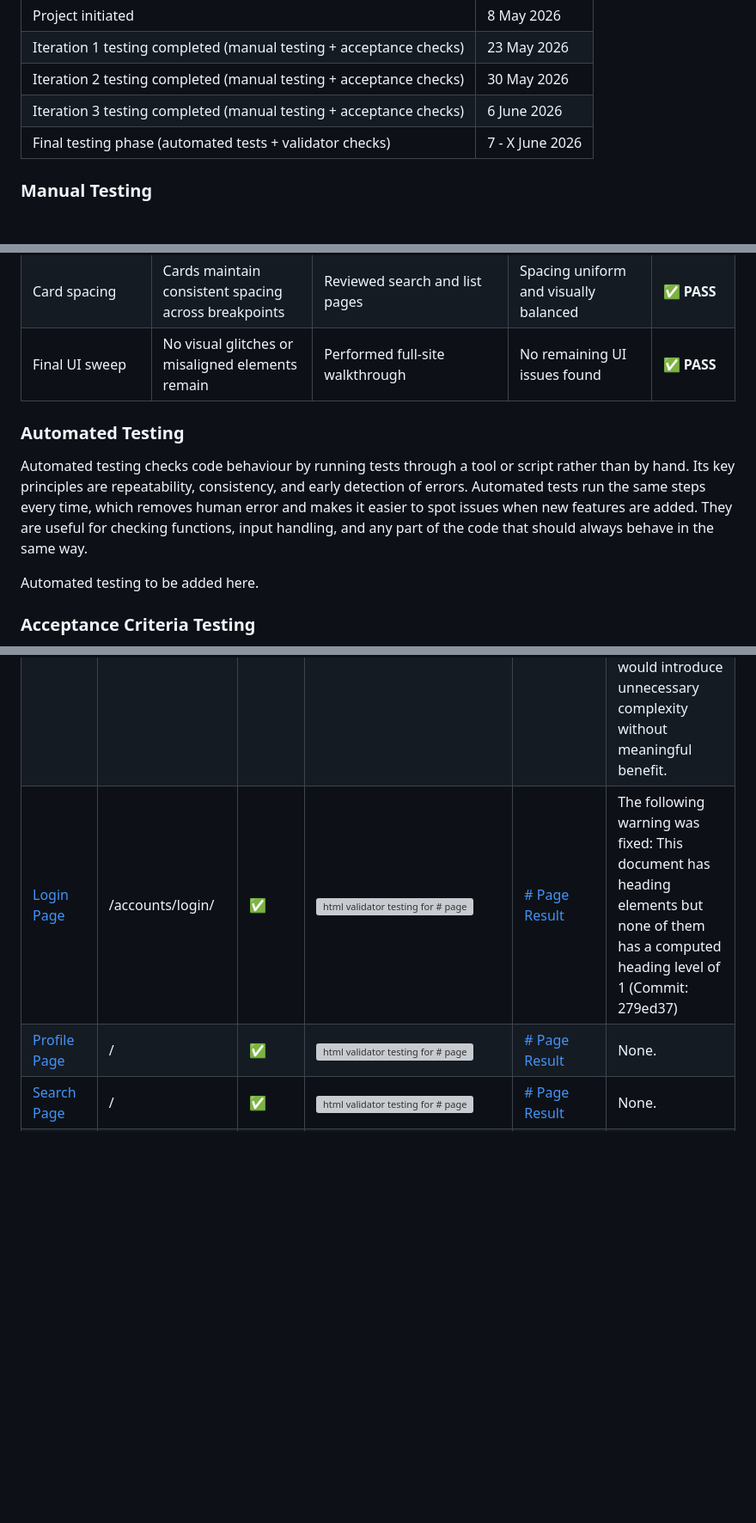
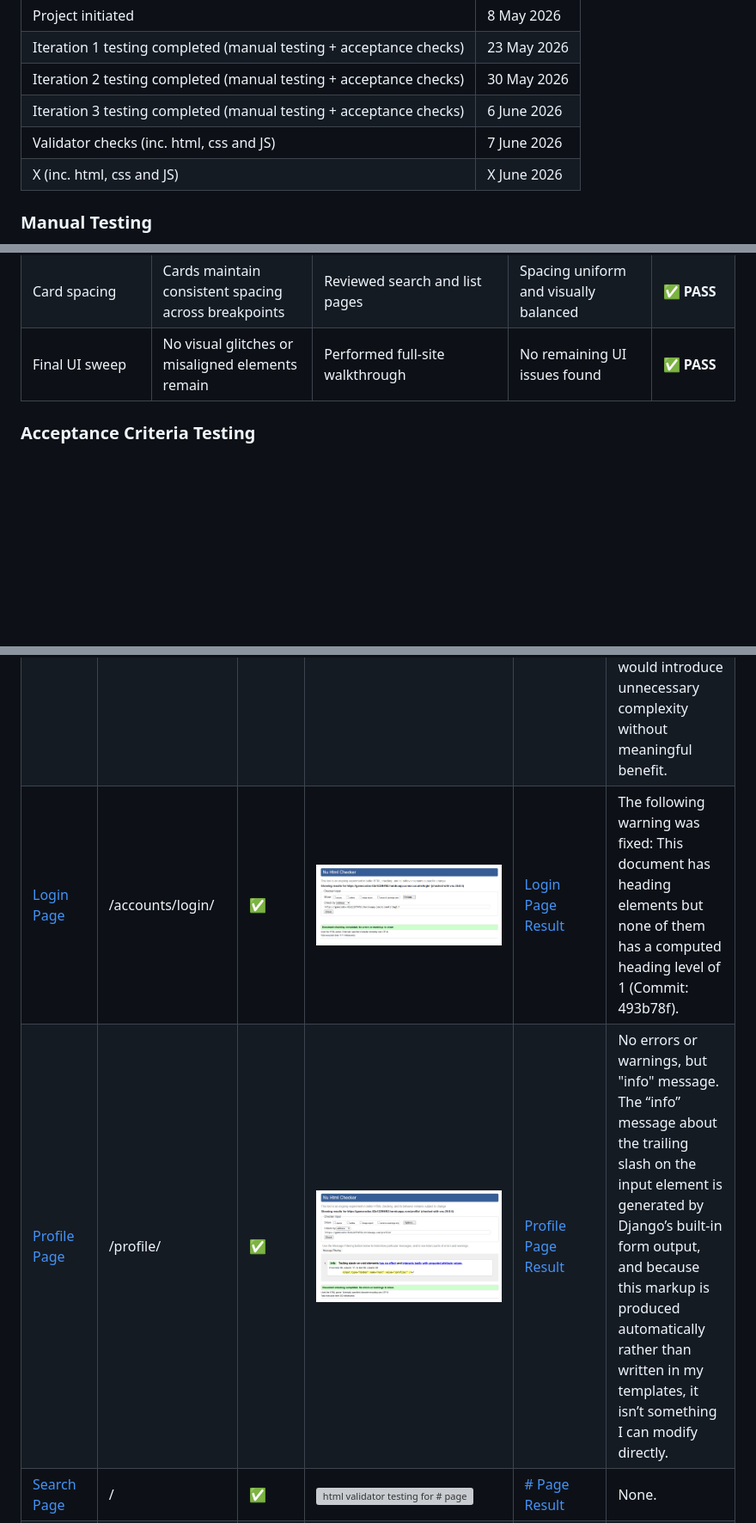
Before and after one commit to louisfjames/gamecodex, a Markdown page: TESTING.md, 3 parts joined by grey strips. Shown: that part at 86% size. Drawn GitHub-style; pictures changed too: docs/testing/html-validator-login-page.png (added), docs/testing/html-validator-profile-page.png (added); blank space fills up the shorter version; grey boxes are pictures that could not be loaded.

Commit message:
fix: html validation testing for profile page and fixing heading element from h2 to h1

```diff
--- a/TESTING.md
+++ b/TESTING.md
@@ -41,7 +41,8 @@ A consistent testing routine was maintained throughout development to ensure eac
 | Iteration 1 testing completed (manual testing + acceptance checks) | 23 May 2026 |
 | Iteration 2 testing completed (manual testing + acceptance checks) | 30 May 2026 |
 | Iteration 3 testing completed (manual testing + acceptance checks) | 6 June 2026 |
-| Final testing phase (automated tests + validator checks) | 7 - X June 2026 |
+| Validator checks (inc. html, css and JS) | 7 June 2026 |
+| X (inc. html, css and JS) | X June 2026 |
 
 
 ### Manual Testing
@@ -190,11 +191,6 @@ Manual testing was carried out at the end of each iteration to ensure that newly
 | Card spacing | Cards maintain consistent spacing across breakpoints | Reviewed search and list pages | Spacing uniform and visually balanced | **✅ PASS** |
 | Final UI sweep | No visual glitches or misaligned elements remain | Performed full-site walkthrough | No remaining UI issues found | **✅ PASS** |
 
-### Automated Testing
-Automated testing checks code behaviour by running tests through a tool or script rather than by hand. Its key principles are repeatability, consistency, and early detection of errors. Automated tests run the same steps every time, which removes human error and makes it easier to spot issues when new features are added. They are useful for checking functions, input handling, and any part of the code that should always behave in the same way.
-
-
-Automated testing to be added here.
 
 ### Acceptance Criteria Testing
 This table outlines the key user stories and acceptance criteria completed during development. This demonstrates how the website meets the expectations of its target audience and ensures a satisfying user experience. All testing was carried out at the end of each iteration, with each iteration aligned to one of the three development themes to ensure focused, structured progress.
@@ -256,8 +252,8 @@ The “Could Have” features for this iteration were intentionally postponed to
 |------|-----|--------|------------|----------------|-------|
 | [Landing Page](https://gamecodex-82e1229f4f62.herokuapp.com/) | / | ✅ | <img src="docs/testing/html-validator-landing-page.png" alt="html validator testing for landing page" width="280"> | [Landing Page Result](https://validator.w3.org/nu/?doc=https%3A%2F%2Fgamecodex-82e1229f4f62.herokuapp.com%2F) | None. |
 | [Sign Up Page](https://gamecodex-82e1229f4f62.herokuapp.com/accounts/signup/) | /accounts/signup/ | ✅ | <img src="docs/testing/html-validator-signup-page.png" alt="html validator testing for sign up page" width="280"> | [Sign Up Page Result](https://validator.w3.org/nu/?doc=https%3A%2F%2Fgamecodex-82e1229f4f62.herokuapp.com%2Faccounts%2Fsignup%2F) | The following warning was fixed: This document has heading elements but none of them has a computed heading level of 1 (Commit: 279ed37). The minor HTML validation warnings on the signup page originate from Django’s built‑in form renderer, which automatically outputs help‑text markup that does not fully align with strict W3C nesting rules. Since this markup is generated internally by Django rather than written in my templates, I have not modified it. The issues do not affect accessibility, layout, or functionality, and altering Django’s core rendering for this project would introduce unnecessary complexity without meaningful benefit. |
-| [Login Page](https://gamecodex-82e1229f4f62.herokuapp.com/accounts/login/) | /accounts/login/ | ✅ | <img src="docs/testing/html-validator-#-page.png" alt="html validator testing for # page" width="280"> | [# Page Result](#) | The following warning was fixed: This document has heading elements but none of them has a computed heading level of 1 (Commit: 279ed37) |
-| [Profile Page](#) | / | ✅ | <img src="docs/testing/html-validator-#-page.png" alt="html validator testing for # page" width="280"> | [# Page Result](#) | None. |
+| [Login Page](https://gamecodex-82e1229f4f62.herokuapp.com/accounts/login/) | /accounts/login/ | ✅ | <img src="docs/testing/html-validator-login-page.png" alt="html validator testing for login page" width="280"> | [Login Page Result](https://validator.w3.org/nu/?doc=https%3A%2F%2Fgamecodex-82e1229f4f62.herokuapp.com%2Faccounts%2Flogin%2F) | The following warning was fixed: This document has heading elements but none of them has a computed heading level of 1 (Commit: 493b78f). |
+| [Profile Page](https://gamecodex-82e1229f4f62.herokuapp.com/profile/) | /profile/ | ✅ | <img src="docs/testing/html-validator-profile-page.png" alt="html validator testing for profile page" width="280"> | [Profile Page Result](https://validator.w3.org/nu/?doc=https%3A%2F%2Fgamecodex-82e1229f4f62.herokuapp.com%2Fprofile%2F) | No errors or warnings, but "info" message. The “info” message about the trailing slash on the input element is generated by Django’s built‑in form output, and because this markup is produced automatically rather than written in my templates, it isn’t something I can modify directly. |
 | [Search Page](#) | / | ✅ | <img src="docs/testing/html-validator-#-page.png" alt="html validator testing for # page" width="280"> | [# Page Result](#) | None. |
 | [Add Game Page](#) | / | ✅ | <img src="docs/testing/html-validator-#-page.png" alt="html validator testing for # page" width="280"> | [# Page Result](#) | None. |
 | [Edit Game Page](#) | / | ✅ | <img src="docs/testing/html-validator-#-page.png" alt="html validator testing for # page" width="280"> | [# Page Result](#) | None. |
```
Also changed, not shown: other parts of TESTING.md (+14 -7 lines), 1 other file.
